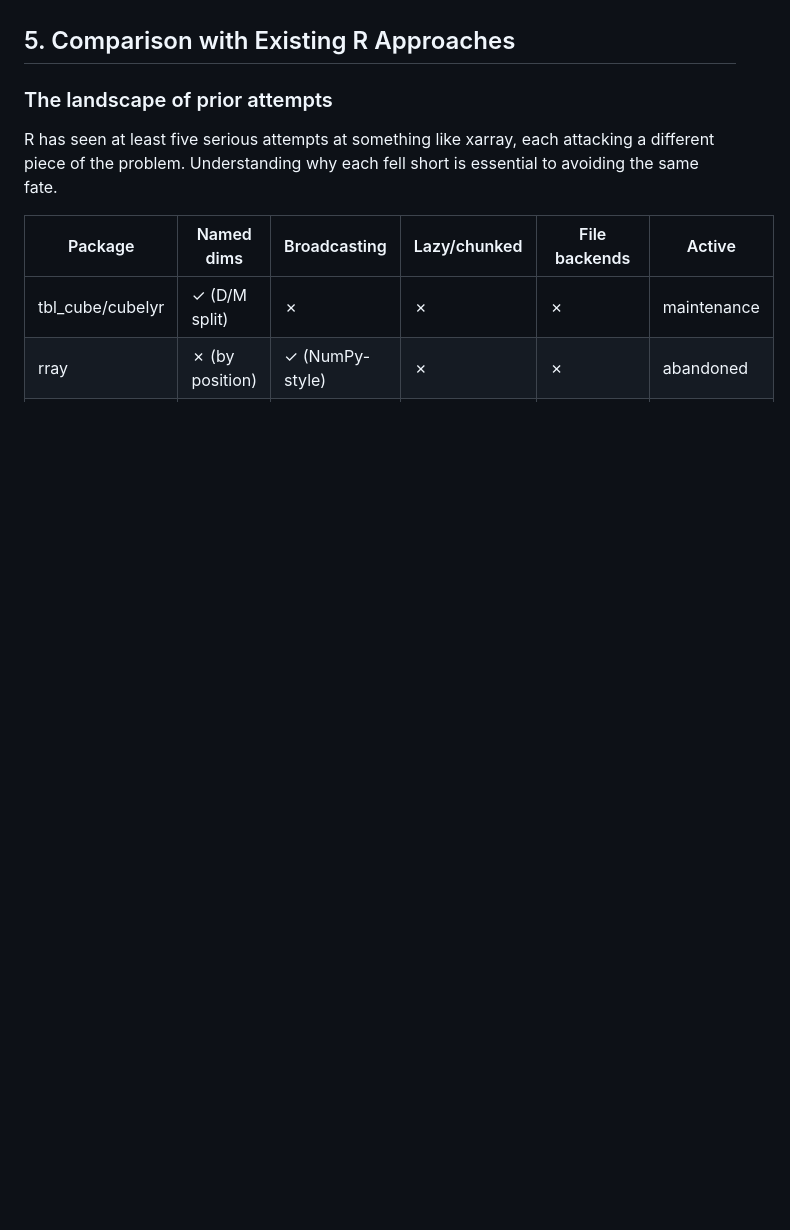
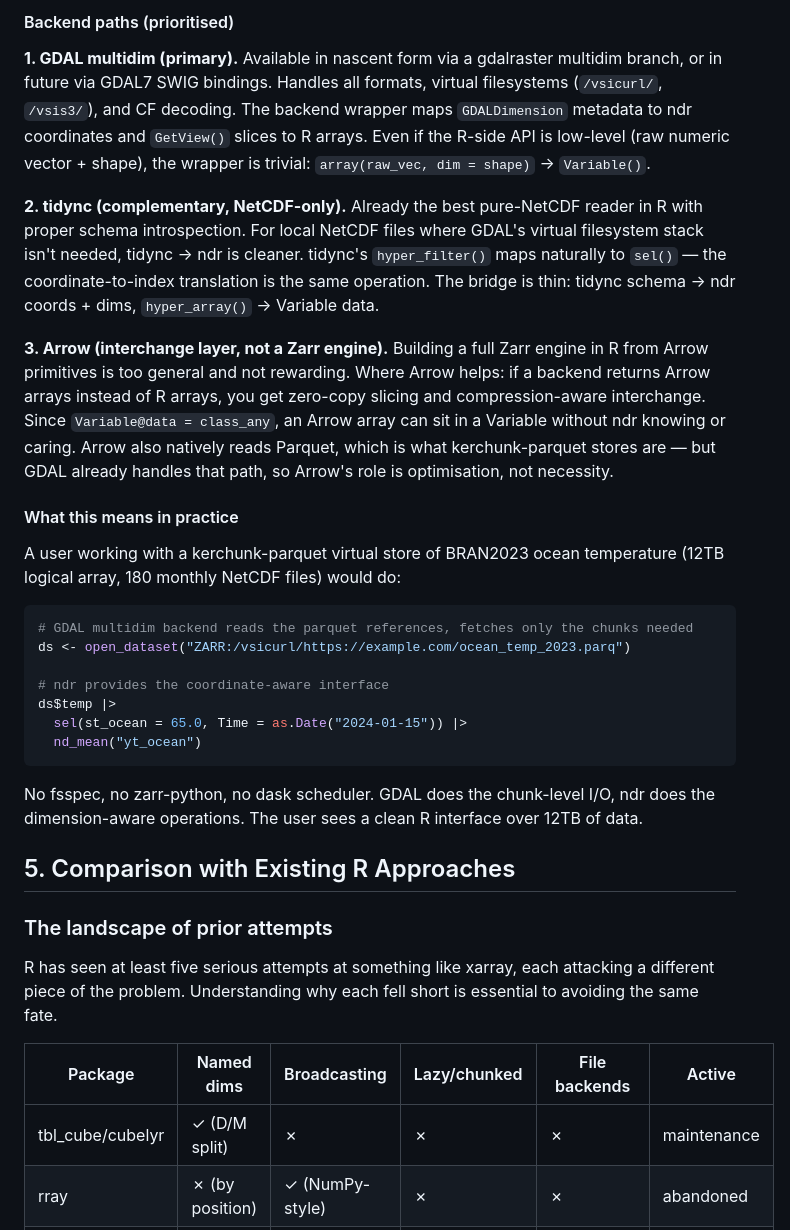
Before and after one commit to mdsumner/ndr, a Markdown page: xarray-r-design-analysis.md, the part around one of its changes. Rendered like a GitHub page; blank space fills up the shorter version.

````diff
--- a/xarray-r-design-analysis.md
+++ b/xarray-r-design-analysis.md
@@ -317,3 +345,26 @@ The split keeps the core clean and testable. Someone who just wants named-dimens
+#### Backend paths (prioritised)
+
+**1. GDAL multidim (primary).** Available in nascent form via a gdalraster multidim branch, or in future via GDAL7 SWIG bindings. Handles all formats, virtual filesystems (`/vsicurl/`, `/vsis3/`), and CF decoding. The backend wrapper maps `GDALDimension` metadata to ndr coordinates and `GetView()` slices to R arrays. Even if the R-side API is low-level (raw numeric vector + shape), the wrapper is trivial: `array(raw_vec, dim = shape)` → `Variable()`.
+
+**2. tidync (complementary, NetCDF-only).** Already the best pure-NetCDF reader in R with proper schema introspection. For local NetCDF files where GDAL's virtual filesystem stack isn't needed, tidync → ndr is cleaner. tidync's `hyper_filter()` maps naturally to `sel()` — the coordinate-to-index translation is the same operation. The bridge is thin: tidync schema → ndr coords + dims, `hyper_array()` → Variable data.
+
+**3. Arrow (interchange layer, not a Zarr engine).** Building a full Zarr engine in R from Arrow primitives is too general and not rewarding. Where Arrow helps: if a backend returns Arrow arrays instead of R arrays, you get zero-copy slicing and compression-aware interchange. Since `Variable@data = class_any`, an Arrow array can sit in a Variable without ndr knowing or caring. Arrow also natively reads Parquet, which is what kerchunk-parquet stores are — but GDAL already handles that path, so Arrow's role is optimisation, not necessity.
+
+#### What this means in practice
+
+A user working with a kerchunk-parquet virtual store of BRAN2023 ocean temperature (12TB logical array, 180 monthly NetCDF files) would do:
+
+```r
+# GDAL multidim backend reads the parquet references, fetches only the chunks needed
+ds <- open_dataset("ZARR:/vsicurl/https://example.com/ocean_temp_2023.parq")
+
+# ndr provides the coordinate-aware interface
+ds$temp |>
+  sel(st_ocean = 65.0, Time = as.Date("2024-01-15")) |>
+  nd_mean("yt_ocean")
+```
+
+No fsspec, no zarr-python, no dask scheduler. GDAL does the chunk-level I/O, ndr does the dimension-aware operations. The user sees a clean R interface over 12TB of data.
 
 
 ## 5. Comparison with Existing R Approaches
````
Also changed, not shown: other parts of xarray-r-design-analysis.md (+31 -3 lines), README.md (+1 -1 lines), ndr-backend-roadmap.md (added, +264 -0 lines).
